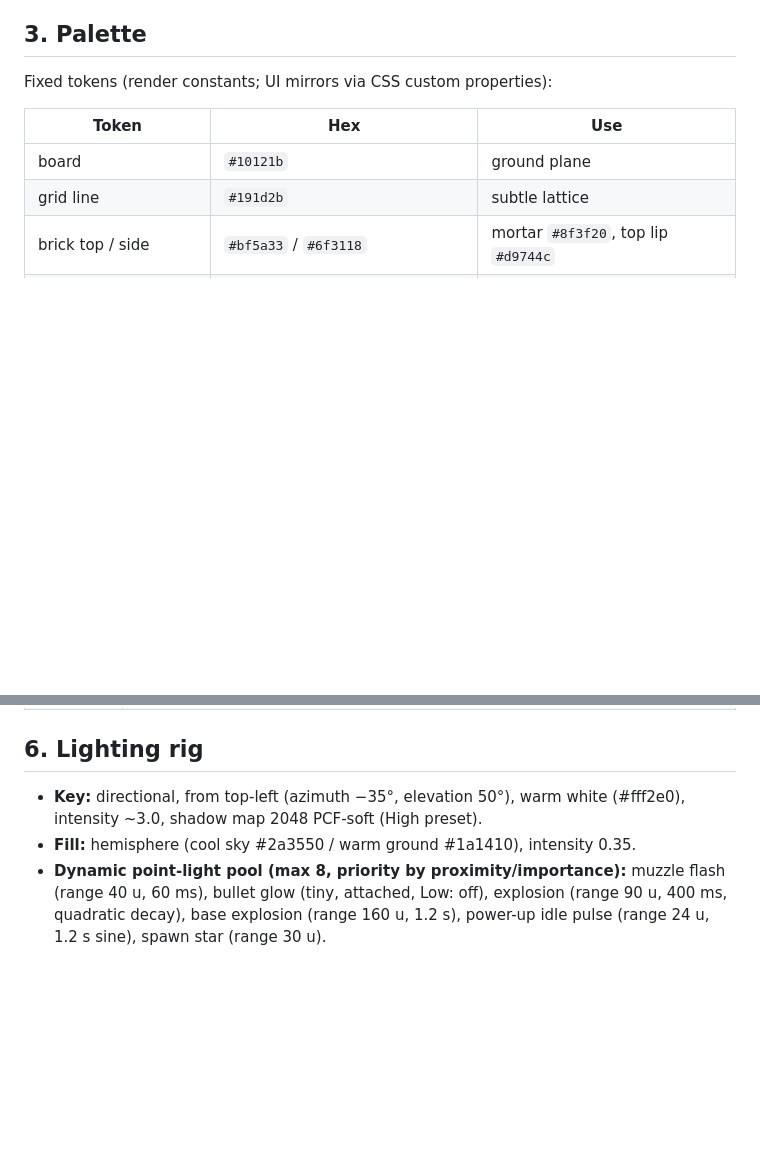
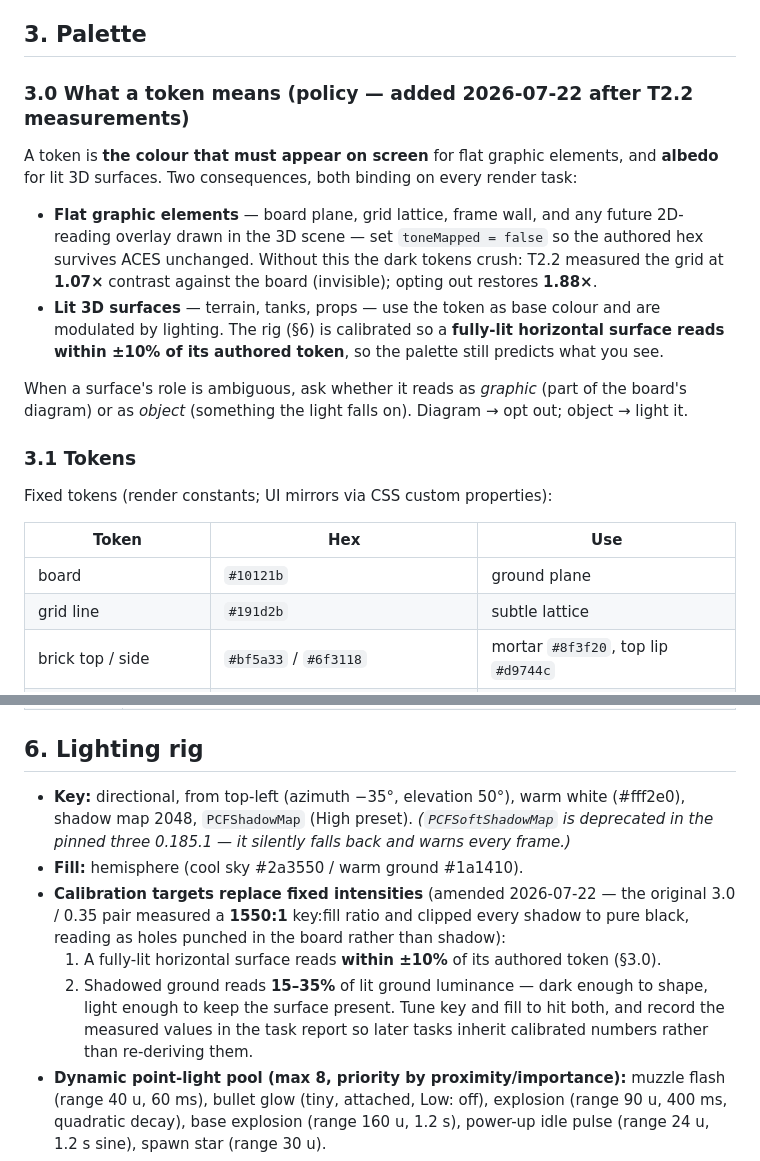
Before and after one commit to tarikdsm/Battle_City_Clone, a Markdown page: docs/03-art-direction.md, 2 parts joined by grey strips. Rendered like a GitHub page; blank space fills up the shorter version.

Commit message:
docs: define what a palette token means; replace fixed light intensities with calibration targets
T2.2 measured the authored rig at a 1550:1 key:fill ratio (shadows clipped
to pure black) and the grid at 1.07x contrast under ACES (invisible). Both
were doc bugs, not implementation bugs. Art §3.0 now states that tokens are
final appearance for flat graphic elements (toneMapped = false) and albedo
for lit surfaces; §6 replaces intensities with two measurable targets.
PCFSoftShadowMap is deprecated in the pinned three version.

Co-Authored-By: Claude Fable 5 <noreply@anthropic.com>

```diff
--- a/docs/03-art-direction.md
+++ b/docs/03-art-direction.md
@@ -19,6 +19,17 @@ Reference image: [assets/style-mockup.svg](assets/style-mockup.svg) (approved by
 - **Base-destruction moment:** 0.6 s at 0.25× presentation speed + slight dolly-in (sim handles the scripted lock; see architecture §5).
 
 ## 3. Palette
+
+### 3.0 What a token means (policy — added 2026-07-22 after T2.2 measurements)
+
+A token is **the colour that must appear on screen** for flat graphic elements, and **albedo** for lit 3D surfaces. Two consequences, both binding on every render task:
+
+- **Flat graphic elements** — board plane, grid lattice, frame wall, and any future 2D-reading overlay drawn in the 3D scene — set `toneMapped = false` so the authored hex survives ACES unchanged. Without this the dark tokens crush: T2.2 measured the grid at **1.07×** contrast against the board (invisible); opting out restores **1.88×**.
+- **Lit 3D surfaces** — terrain, tanks, props — use the token as base colour and are modulated by lighting. The rig (§6) is calibrated so a **fully-lit horizontal surface reads within ±10% of its authored token**, so the palette still predicts what you see.
+
+When a surface's role is ambiguous, ask whether it reads as *graphic* (part of the board's diagram) or as *object* (something the light falls on). Diagram → opt out; object → light it.
+
+### 3.1 Tokens
 
 Fixed tokens (render constants; UI mirrors via CSS custom properties):
 
@@ -70,8 +81,12 @@ Shared proportions: tank footprint 16×16 u, height ~10 u. Parts: track blocks
 
 ## 6. Lighting rig
 
-- **Key:** directional, from top-left (azimuth −35°, elevation 50°), warm white (#fff2e0), intensity ~3.0, shadow map 2048 PCF-soft (High preset).
-- **Fill:** hemisphere (cool sky #2a3550 / warm ground #1a1410), intensity 0.35.
+- **Key:** directional, from top-left (azimuth −35°, elevation 50°), warm white (#fff2e0), shadow map 2048, `PCFShadowMap` (High preset). *(`PCFSoftShadowMap` is deprecated in the pinned three 0.185.1 — it silently falls back and warns every frame.)*
+- **Fill:** hemisphere (cool sky #2a3550 / warm ground #1a1410).
+- **Calibration targets replace fixed intensities** (amended 2026-07-22 — the original 3.0 / 0.35 pair measured a **1550:1** key:fill ratio and clipped every shadow to pure black, reading as holes punched in the board rather than shadow):
+  1. A fully-lit horizontal surface reads **within ±10%** of its authored token (§3.0).
+  2. Shadowed ground reads **15–35%** of lit ground luminance — dark enough to shape, light enough to keep the surface present.
+  Tune key and fill to hit both, and record the measured values in the task report so later tasks inherit calibrated numbers rather than re-deriving them.
 - **Dynamic point-light pool (max 8, priority by proximity/importance):** muzzle flash (range 40 u, 60 ms), bullet glow (tiny, attached, Low: off), explosion (range 90 u, 400 ms, quadratic decay), base explosion (range 160 u, 1.2 s), power-up idle pulse (range 24 u, 1.2 s sine), spawn star (range 30 u).
 - ACES tone mapping, exposure 1.1.
 
```
